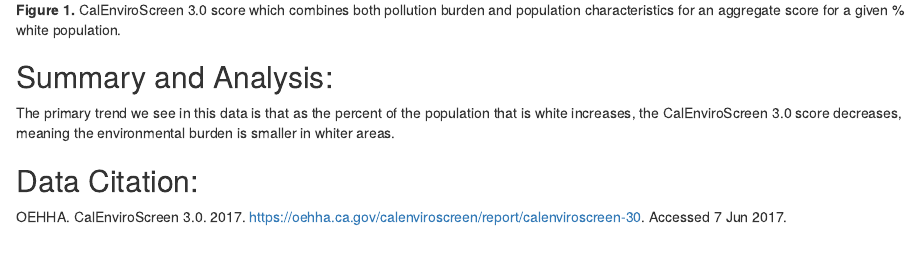
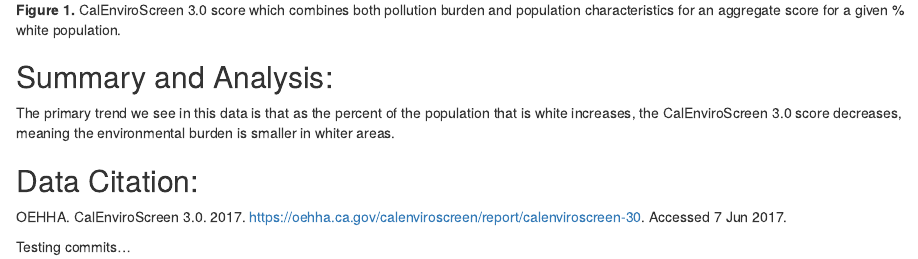
Before and after one commit to renlamanna/ejscreen-group-40, an R Markdown document (src/group_40_ca_ej.Rmd): the page in a window 1100 px wide, from 1050 px down. Rendered offline with R 4.5, knitr and Pandoc, with nearby package versions; column names are cleaned by a stand-in for the janitor package.

Commit message:
commit test

```diff
--- a/src/group_40_ca_ej.Rmd
+++ b/src/group_40_ca_ej.Rmd
@@ -48,3 +48,5 @@
 ## Data Citation:
 
 OEHHA. CalEnviroScreen 3.0. 2017. https://oehha.ca.gov/calenviroscreen/report/calenviroscreen-30. Accessed 7 Jun 2017.
+
+Testing commits...
```
